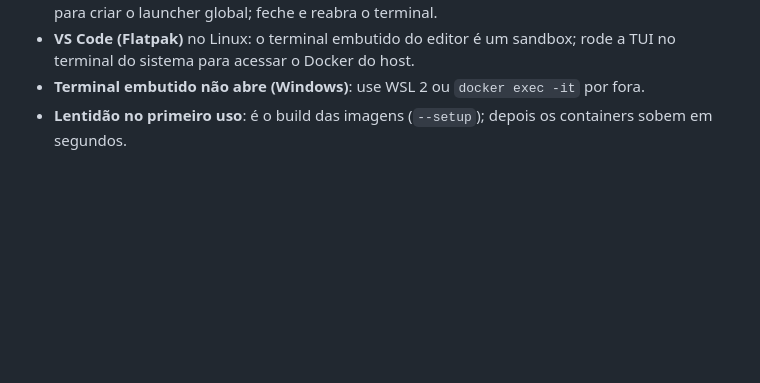
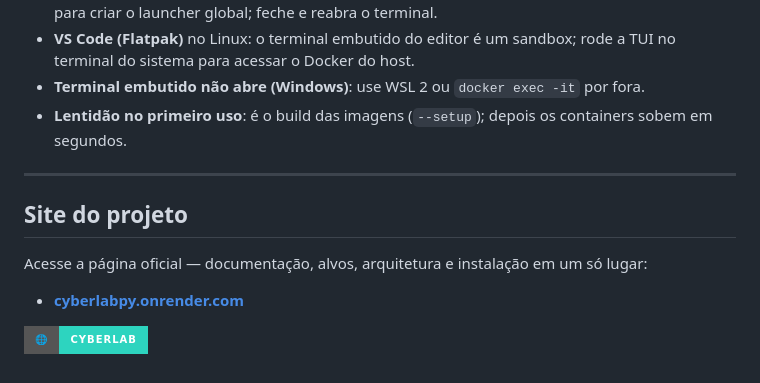
Before and after one commit to Augustodelf12/CyberLab.py, a Markdown page: README.md, the part around the change. Drawn GitHub-style; badges without logos; blank space fills up the shorter version.

```diff
--- a/README.md
+++ b/README.md
@@ -253,3 +253,13 @@ CyberLab.py/
 - **Terminal embutido não abre (Windows)**: use WSL 2 ou `docker exec -it` por fora.
 - **Lentidão no primeiro uso**: é o build das imagens (`--setup`); depois os
   containers sobem em segundos.
+
+---
+
+##  Site do projeto
+
+Acesse a página oficial — documentação, alvos, arquitetura e instalação em um só lugar:
+
+- **[cyberlabpy.onrender.com](https://cyberlabpy.onrender.com/)**
+
+[![CyberLab](https://img.shields.io/badge/🌐-CyberLab-2dd4bf?style=for-the-badge)](https://cyberlabpy.onrender.com/)
```
